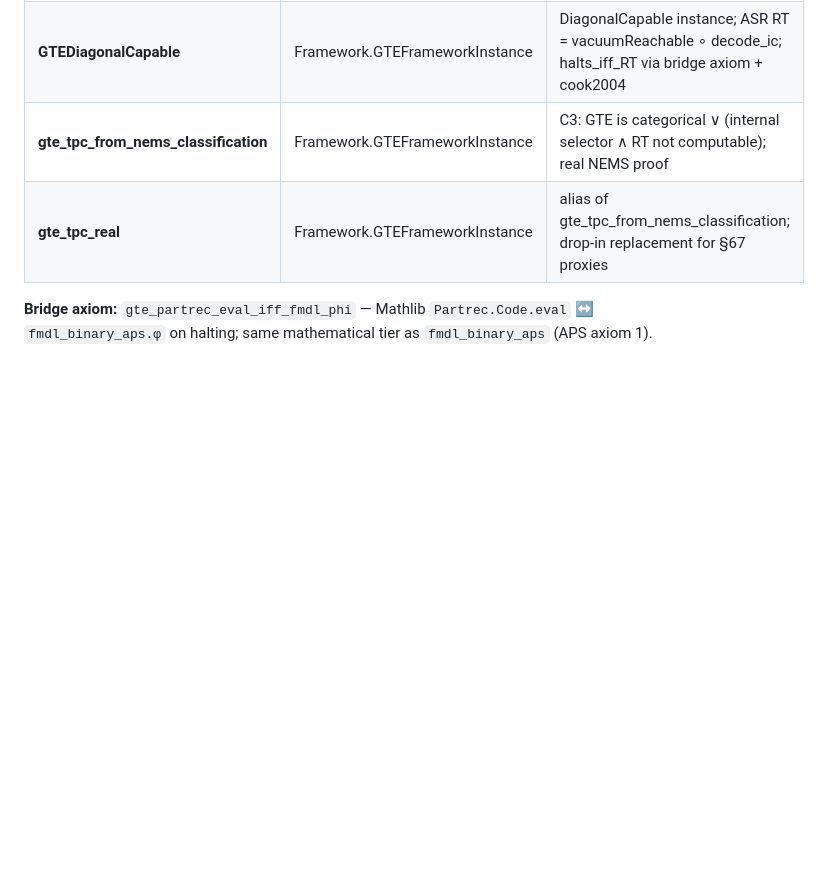
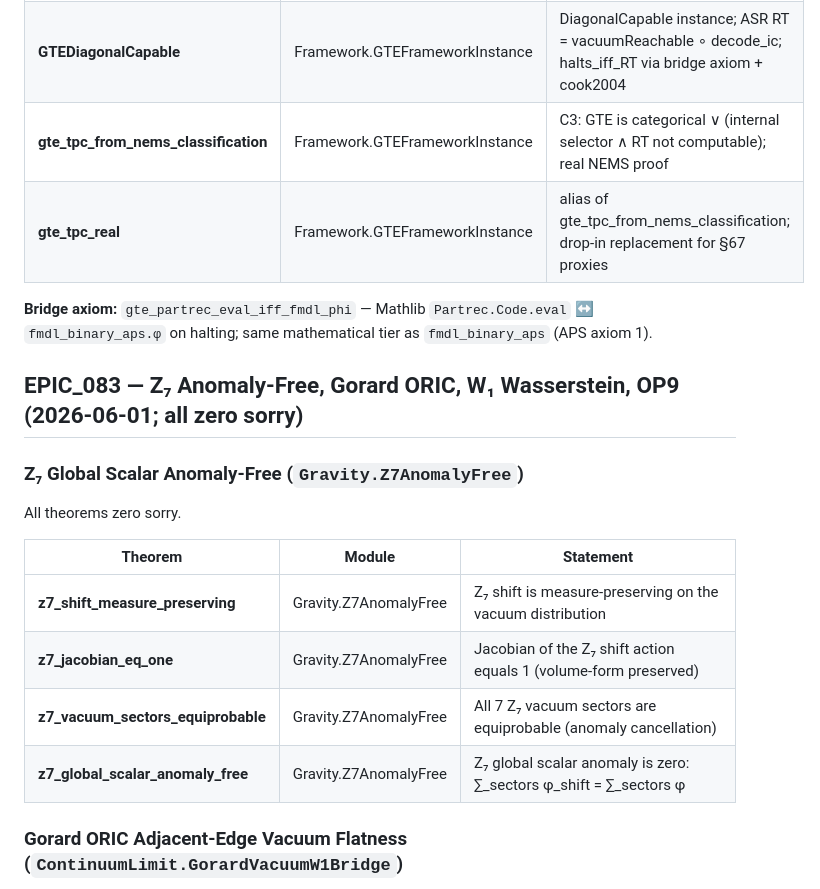
Before and after one commit to novaspivack/ugp-lean, a Markdown page: docs/THEOREMS.md, the part around one of its changes. GitHub-like rendering; blank space fills up the shorter version.

```diff
--- a/docs/THEOREMS.md
+++ b/docs/THEOREMS.md
@@ -895,3 +895,18 @@ All theorems zero sorry. One bridge axiom `gte_partrec_eval_iff_fmdl_phi` (same
 
 **Bridge axiom:** `gte_partrec_eval_iff_fmdl_phi` — Mathlib `Partrec.Code.eval` ↔ `fmdl_binary_aps.φ` on halting; same mathematical tier as `fmdl_binary_aps` (APS axiom 1).
 
+## EPIC_083 — Z₇ Anomaly-Free, Gorard ORIC, W₁ Wasserstein, OP9 (2026-06-01; all zero sorry)
+
+### Z₇ Global Scalar Anomaly-Free (`Gravity.Z7AnomalyFree`)
+
+All theorems zero sorry.
+
+| Theorem | Module | Statement |
+|---------|--------|-----------|
+| **z7_shift_measure_preserving** | Gravity.Z7AnomalyFree | Z₇ shift is measure-preserving on the vacuum distribution |
+| **z7_jacobian_eq_one** | Gravity.Z7AnomalyFree | Jacobian of the Z₇ shift action equals 1 (volume-form preserved) |
+| **z7_vacuum_sectors_equiprobable** | Gravity.Z7AnomalyFree | All 7 Z₇ vacuum sectors are equiprobable (anomaly cancellation) |
+| **z7_global_scalar_anomaly_free** | Gravity.Z7AnomalyFree | Z₇ global scalar anomaly is zero: ∑_sectors φ_shift = ∑_sectors φ |
+
+### Gorard ORIC Adjacent-Edge Vacuum Flatness (`ContinuumLimit.GorardVacuumW1Bridge`)
+
```
Also changed, not shown: other parts of docs/THEOREMS.md (+32 -0 lines), README.md (+8 -3 lines).
